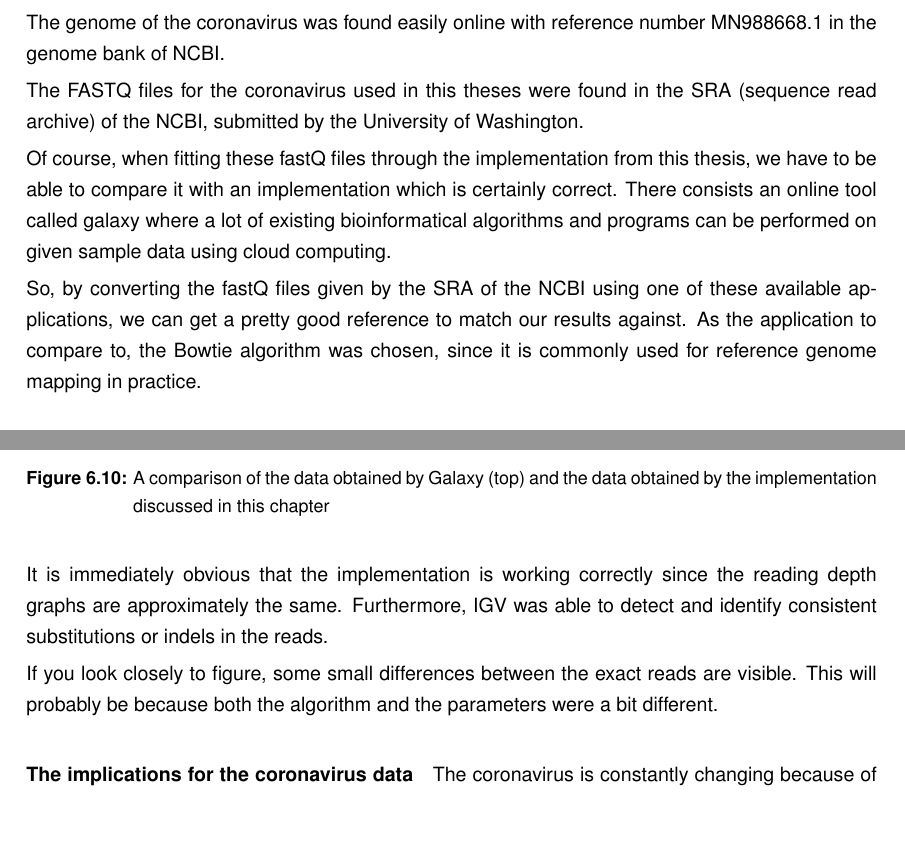
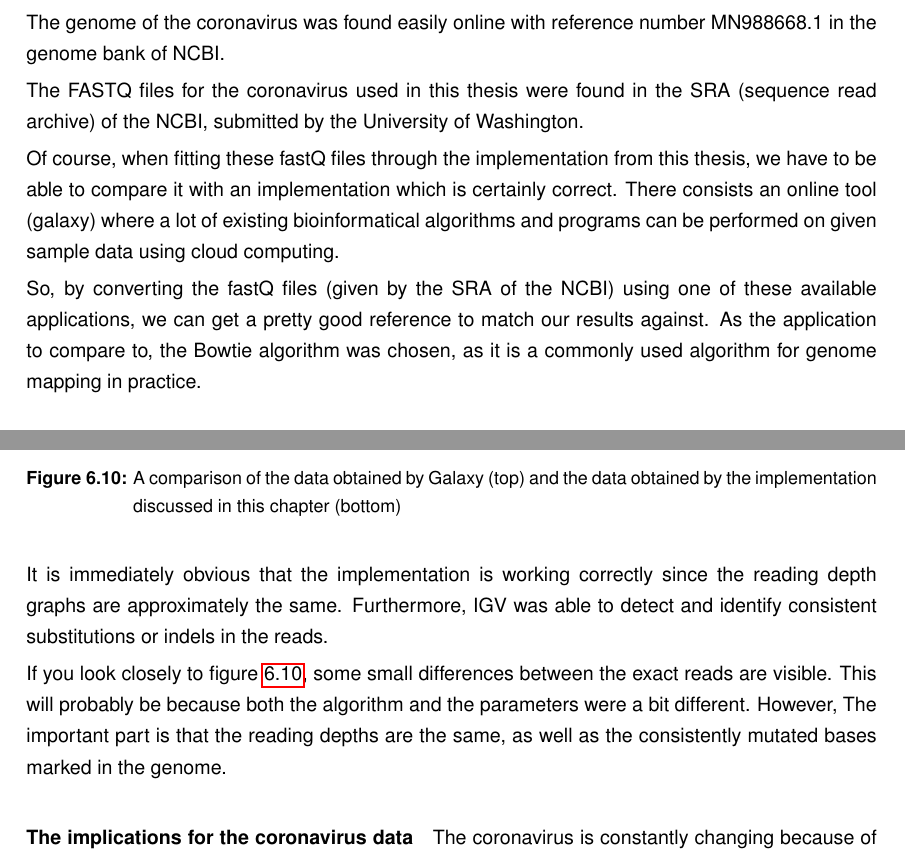
Before and after one commit to robinno/ThesisReport, a LaTeX thesis (thesis.tex, which reads H5_RMaccelerated.tex): two parts of pages 53 and 54 of 61, joined at a grey line, cut so that both start at the same text, the shorter picture padded with empty space. Compiled offline with pdfLaTeX.

Commit message:
readthrough chapters 1 to 6

```diff
--- a/H5_RMaccelerated.tex
+++ b/H5_RMaccelerated.tex
@@ -276,13 +276,13 @@ Since this thesis is performed around the spring of 2020, the "coronavirus" (or
 
 The genome of the coronavirus was found easily online with reference number MN988668.1 in the genome bank of NCBI.
 
-The FASTQ files for the coronavirus used in this theses were found in the SRA (sequence read archive) of the NCBI, submitted by the University of Washington.
+The FASTQ files for the coronavirus used in this thesis were found in the SRA (sequence read archive) of the NCBI, submitted by the University of Washington.
 %src: https://www.ncbi.nlm.nih.gov/sra/SRX7852918
 
-Of course, when fitting these fastQ files through the implementation from this thesis, we have to be able to compare it with an implementation which is certainly correct. There consists an online tool called galaxy where a lot of existing bioinformatical algorithms and programs can be performed on given sample data using cloud computing.
+Of course, when fitting these fastQ files through the implementation from this thesis, we have to be able to compare it with an implementation which is certainly correct. There consists an online tool (galaxy) where a lot of existing bioinformatical algorithms and programs can be performed on given sample data using cloud computing.
 %src ook zetten naar galaxy
 
-So, by converting the fastQ files given by the SRA of the NCBI using one of these available applications, we can get a pretty good reference to match our results against. As the application to compare to, the Bowtie algorithm was chosen, since it is commonly used for reference genome mapping in practice.
+So, by converting the fastQ files (given by the SRA of the NCBI) using one of these available applications, we can get a pretty good reference to match our results against. As the application to compare to, the Bowtie algorithm was chosen, as it is a commonly used algorithm for genome mapping in practice.
 
 \subsection{Results}
 
@@ -293,13 +293,13 @@ After running the software implementation overnight with the unmapped sequences
 \begin{figure}[H]
 	\centering
 	\includegraphics[width=\textwidth]{softwareResults/comparison.jpg}
-	\caption{A comparison of the data obtained by Galaxy (top) and the data obtained by the implementation discussed in this chapter}
+	\caption{A comparison of the data obtained by Galaxy (top) and the data obtained by the implementation discussed in this chapter (bottom)}
 	\label{fig:IGVcomparison}
 \end{figure}
 
 It is immediately obvious that the implementation is working correctly since the reading depth graphs are approximately the same. Furthermore, IGV was able to detect and identify consistent substitutions or indels in the reads.
 
-If you look closely to figure, some small differences between the exact reads are visible. This will probably be because both the algorithm and the parameters were a bit different.
+If you look closely to figure \ref{fig:IGVcomparison}, some small differences between the exact reads are visible. This will probably be because both the algorithm and the parameters were a bit different. However, The important part is that the reading depths are the same, as well as the consistently mutated bases marked in the genome.
 
 
 \paragraph{The implications for the coronavirus data}
```
Also changed, not shown: H5_RMaccelerated.tex (10 more changed lines).
